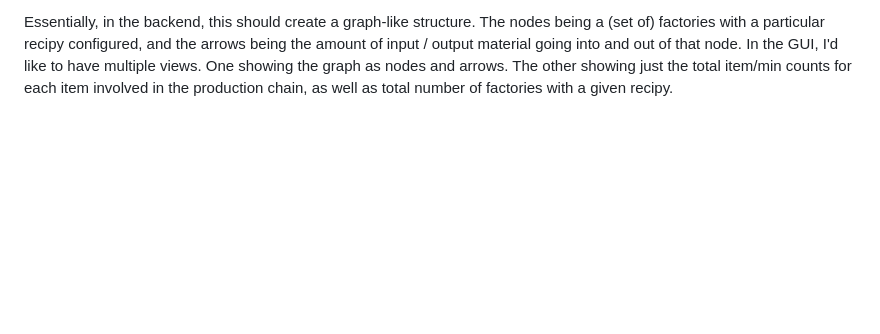
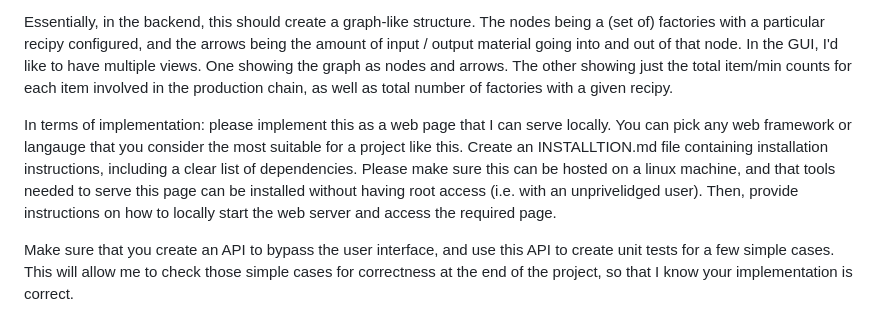
Before and after one commit to casparvl/Foundry-Calculator, a Markdown page: FIRST_PROMPT.md, the part around the change. Rendered like a GitHub page; blank space fills up the shorter version.

Commit message:
First prompt

```diff
--- a/FIRST_PROMPT.md
+++ b/FIRST_PROMPT.md
@@ -33,3 +33,7 @@ These are all the inputs. The calculator should then tell us the following:
 - In total I need (2/5)*(100/1.2)/1.2x item D / min and ((100/1.2)/1.2x + (100/1.2)) Item C / min in terms of raw resources.
 
 Essentially, in the backend, this should create a graph-like structure. The nodes being a (set of) factories with a particular recipy configured, and the arrows being the amount of input / output material going into and out of that node. In the GUI, I'd like to have multiple views. One showing the graph as nodes and arrows. The other showing just the total item/min counts for each item involved in the production chain, as well as total number of factories with a given recipy.
+
+In terms of implementation: please implement this as a web page that I can serve locally. You can pick any web framework or langauge that you consider the most suitable for a project like this. Create an INSTALLTION.md file containing installation instructions, including a clear list of dependencies. Please make sure this can be hosted on a linux machine, and that tools needed to serve this page can be installed without having root access (i.e. with an unprivelidged user). Then, provide instructions on how to locally start the web server and access the required page.
+
+Make sure that you create an API to bypass the user interface, and use this API to create unit tests for a few simple cases. This will allow me to check those simple cases for correctness at the end of the project, so that I know your implementation is correct.
```
